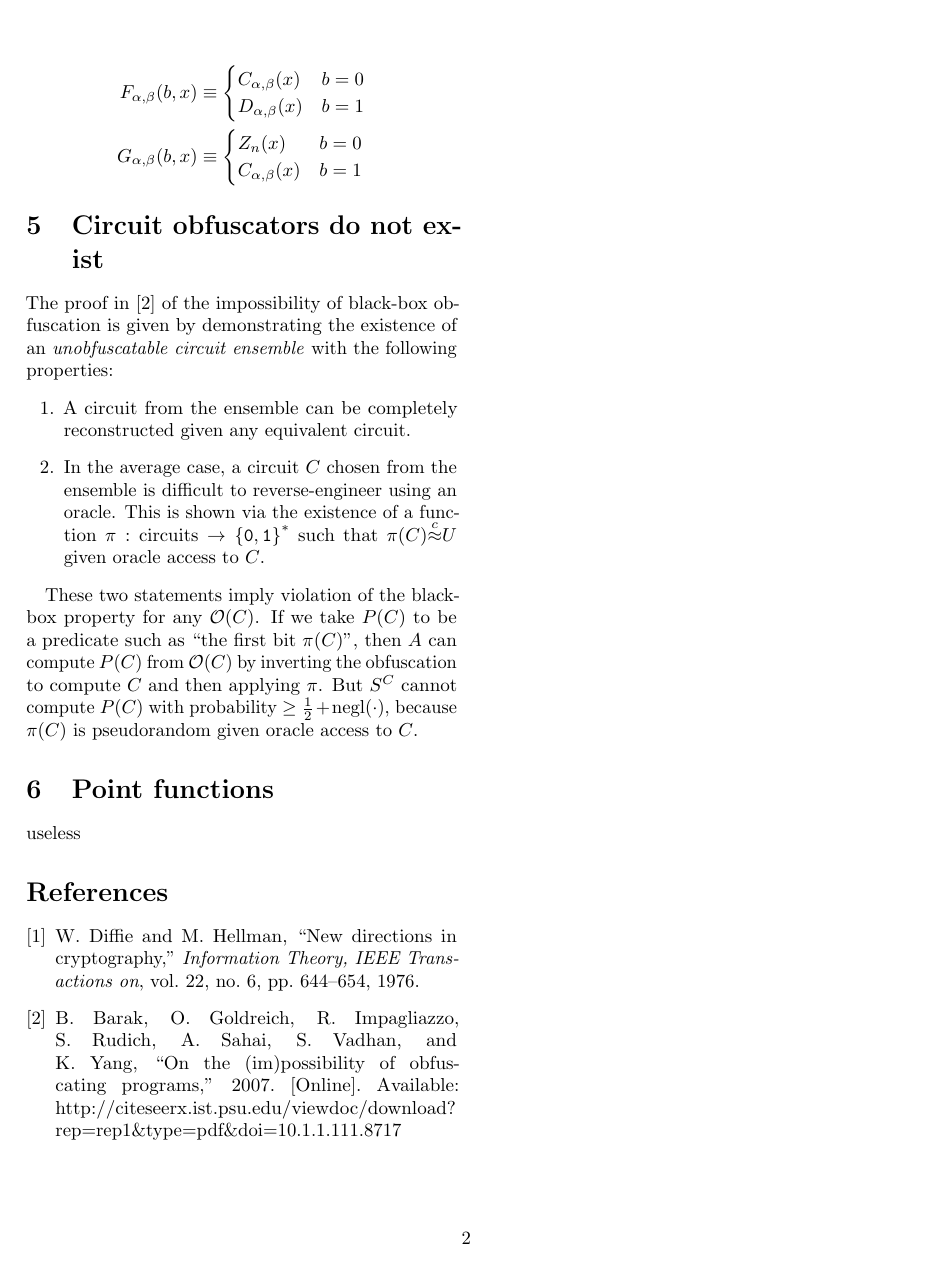
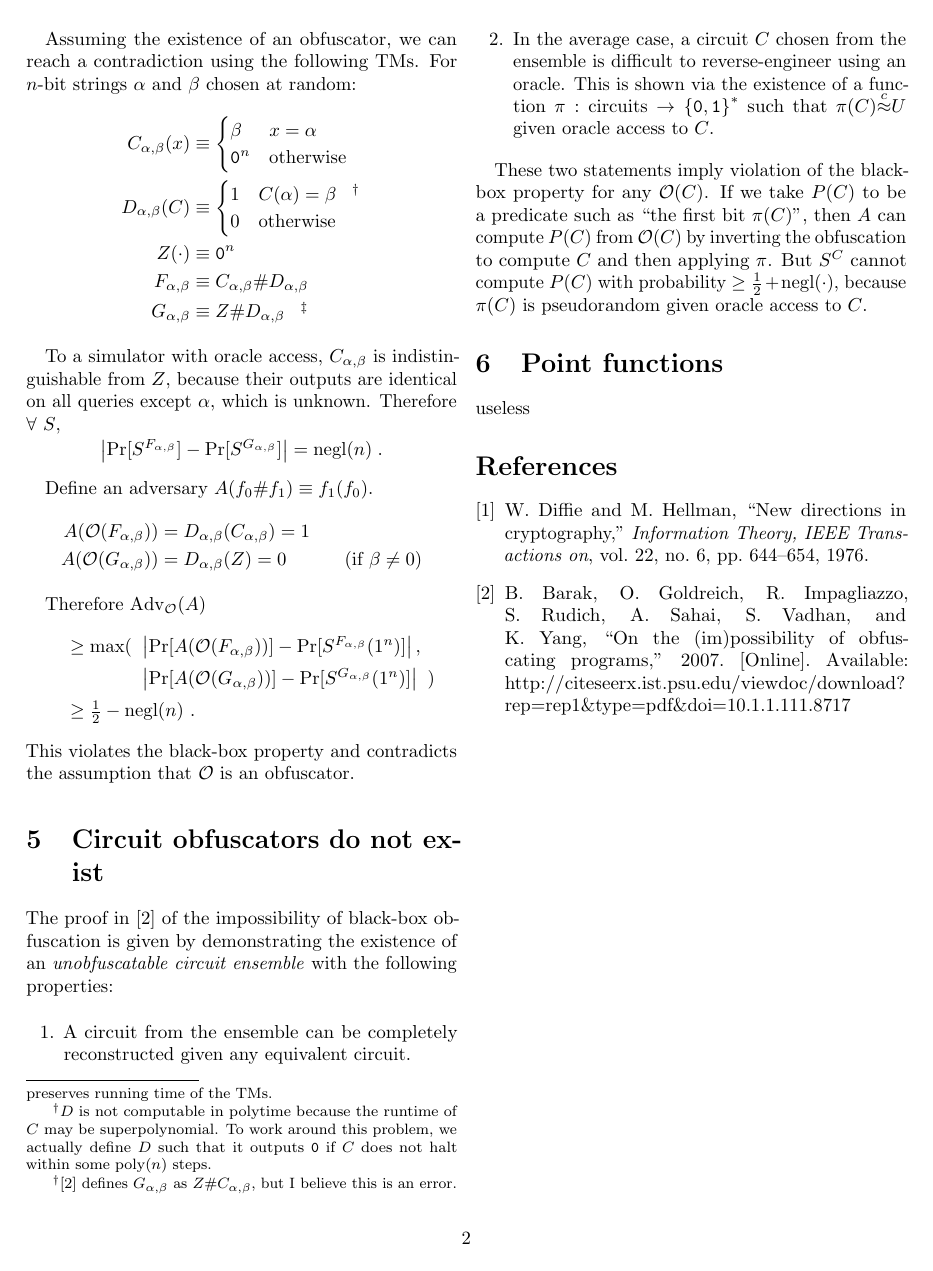
Before and after one commit to chris-martin/obfuscation, a LaTeX document (paper/paper.tex): page 2 of 2. Compiled offline with pdfLaTeX.

Commit message:
finish TM obfuscator proof

```diff
--- a/paper/paper.tex
+++ b/paper/paper.tex
@@ -8,6 +8,7 @@
 \usepackage{hyperref}
 \usepackage{microtype}
 \usepackage{amsmath}
+\usepackage[symbol]{footmisc}
 
 \nonstopmode
 
@@ -26,6 +27,7 @@
 \def\ppt{\textit{PPT}}
 \def\obf{\ensuremath{\mathcal{O}}}
 \def\negl{\text{negl}}
+\def\poly{\text{poly}}
 \def\cind{{\ensuremath{\stackrel{c}{\approx}}}}
 \def\Adv{\text{Adv}}
 
@@ -117,14 +121,54 @@ or cannot be determined from $\obf(M)$ at all.
+    efficiently, and the transformation approximately preserves running time of the TMs.}
 
+    Assuming the existence of an obfuscator, we can reach a contradiction using the following TMs.
+    For $n$-bit strings $\alpha$ and $\beta$ chosen at random:
+    %
     \begin{align*}
-F_{\alpha, \beta}(b, x) & \equiv \begin{cases} C_{\alpha, \beta}(x) & b = 0 \\ D_{\alpha, \beta}(x) & b = 1 \end{cases} \\
-G_{\alpha, \beta}(b, x) & \equiv \begin{cases} Z_n(x) & b = 0 \\ C_{\alpha, \beta}(x) & b = 1 \end{cases}
+      C_{\alpha,\beta}(x) & \equiv \begin{cases} \beta & x=\alpha \\ \zero^n  & \text{otherwise} \end{cases} \\
+      D_{\alpha, \beta}(C) & \equiv \begin{cases} 1 & C(\alpha) = \beta \;\;\;\footnotemark \\ 0 & \text{otherwise} \end{cases} \\
+      Z(\cdot) & \equiv \zero^n \\
+      F_{\alpha, \beta} & \equiv C_{\alpha, \beta} \# D_{\alpha, \beta} \\
+      G_{\alpha, \beta} & \equiv Z \# D_{\alpha, \beta} \;\;\;\footnotemark
     \end{align*}
+
+    \addtocounter{footnote}{-1}
+
+    \footnotetext{
+      $D$ is not computable in polytime because the runtime of $C$ may be superpolynomial.
+      To work around this problem, we actually define $D$ such that it outputs $\zero$ if $C$
+      does not halt within some $\poly(n)$ steps.
+    }
+
+    \footnotetext{
+      \cite{onThe(Im)possibility} defines $G_{\alpha,\beta}$ as $Z\#C_{\alpha,\beta}$, but I believe this is an error.
+    }
+
+    To a simulator with oracle access, $C_{\alpha,\beta}$ is indistinguishable from $Z$,
+    because their outputs are identical on all queries except $\alpha$, which is unknown.
+    Therefore $\forall$ $S$,
+    \[ \abs{\Pr[S^{F_{\alpha,\beta}}] - \Pr[S^{G_{\alpha,\beta}}]} = \negl(n) \;. \]
+
+    Define an adversary $A(f_0\#f_1) \equiv f_1(f_0)$.
+    %
+    \begin{align*}
+      A(\obf(F_{\alpha,\beta})) & = D_{\alpha,\beta}(C_{\alpha,\beta}) = 1\\
+      A(\obf(G_{\alpha,\beta})) & = D_{\alpha,\beta}(Z) = 0 & \text{(if $\beta\neq 0$)}
+    \end{align*}
+
+    Therefore $\Adv_\obf(A)$
+    \begin{tabbing}
+      \hspace{2em} \= $\ge \max(\;\; \= $\abs{ \Pr[ A(\obf(F_{\alpha,\beta})) ] - \Pr[ S^{F_{\alpha,\beta}}(1^n) ] }$\,, \\[5pt]
+                   \>                \> $\abs{ \Pr[ A(\obf(G_{\alpha,\beta})) ] - \Pr[ S^{G_{\alpha,\beta}}(1^n) ] }$\;\;) \\[5pt]
+                   \> $\ge \frac{1}{2} - \negl(n)$ .
+    \end{tabbing}
+    This violates the black-box property and contradicts the assumption that $\obf$ is an obfuscator.
 
     \section{Circuit obfuscators do not exist}
 
     The proof in \cite{onThe(Im)possibility} of the impossibility of black-box obfuscation
     is given by demonstrating the existence of an \textit{unobfuscatable circuit ensemble}
-with the following properties:
+    with the following properties:%
+
     \begin{enumerate}
       \item A circuit from the ensemble can be completely reconstructed given any equivalent circuit.
       \item In the average case, a circuit $C$ chosen from the ensemble is difficult to reverse-engineer using an oracle.
```
Also changed, not shown: paper/paper.tex (12 more changed lines). Lines whose indentation alone changed are shown as unchanged.
